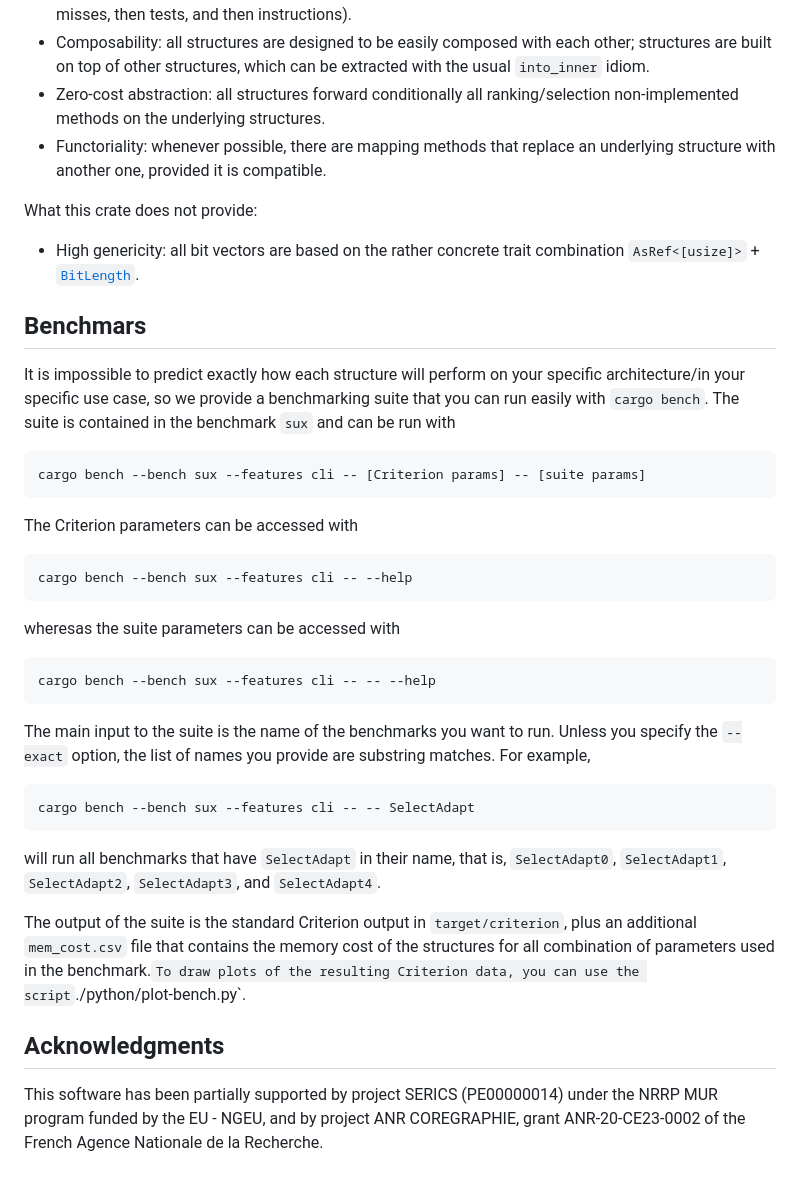
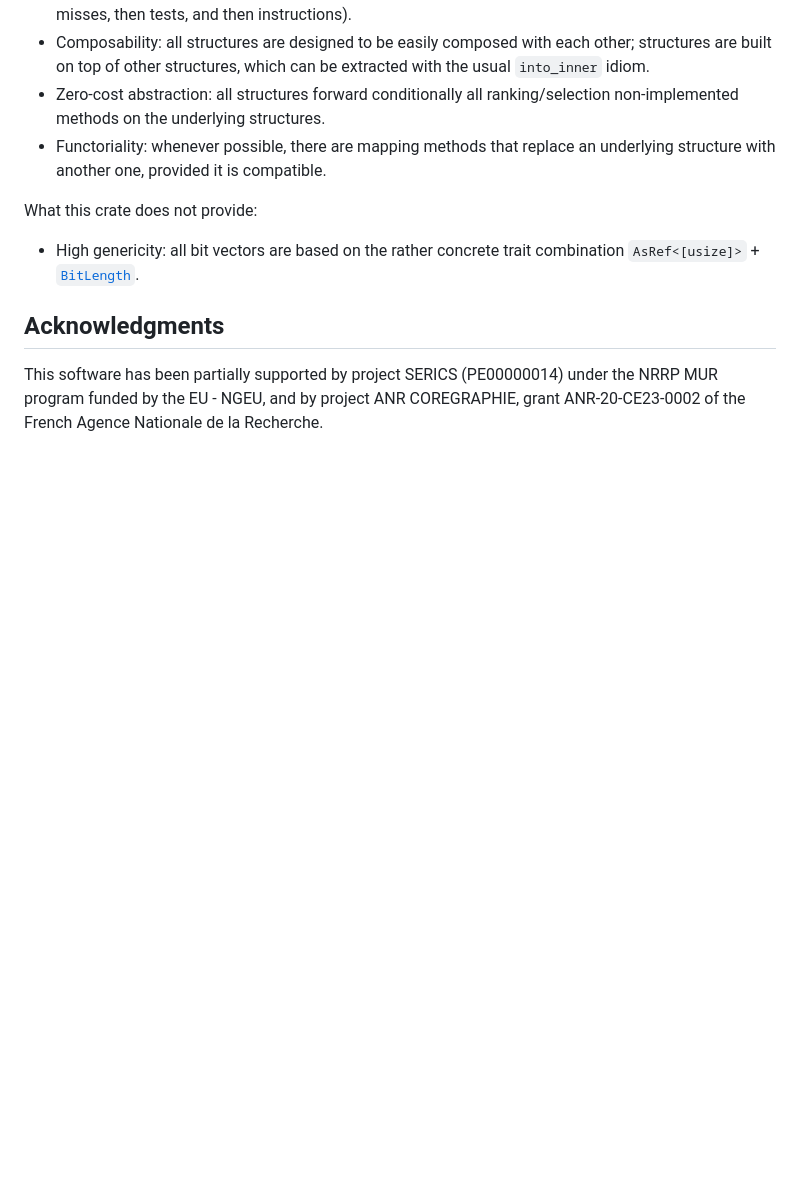
Before and after one commit to vigna/sux-rs, a Markdown page: README.md, the part around the change. Drawn GitHub-style; blank space fills up the shorter version.

Commit message:
Temporarily removed benchmark help

````diff
--- a/README.md
+++ b/README.md
@@ -78,47 +78,6 @@ What this crate does not provide:
 - High genericity: all bit vectors are based on the rather concrete trait combination
   `AsRef<[usize]>` + [`BitLength`].
 
-## Benchmars
-
-It is impossible to predict exactly how each structure will perform on your
-specific architecture/in your specific use case, so we provide a benchmarking
-suite that you can run easily with `cargo bench`. The suite is contained in the
-benchmark `sux` and can be run with
-
-```
-cargo bench --bench sux --features cli -- [Criterion params] -- [suite params]
-```
-
-The Criterion parameters can be accessed with
-
-```
-cargo bench --bench sux --features cli -- --help
-```
-
-wheresas the suite parameters can be accessed with
-
-```
-cargo bench --bench sux --features cli -- -- --help
-```
-
-The main input to the suite is the name of the benchmarks you want to run.
-Unless you specify the `--exact` option, the list of names you provide are
-substring matches. For example,
-
-```
-cargo bench --bench sux --features cli -- -- SelectAdapt
-```
-
-will run all benchmarks that have `SelectAdapt` in their name, that is,
-`SelectAdapt0`, `SelectAdapt1`, `SelectAdapt2`, `SelectAdapt3`, and
-`SelectAdapt4`.
-
-The output of the suite is the standard Criterion output in `target/criterion`,
-plus an additional `mem_cost.csv` file that contains the memory cost of the
-structures for all combination of parameters used in the benchmark.` To draw
-plots of the resulting Criterion data, you can use the script
-`./python/plot-bench.py`.
-
 ## Acknowledgments
 
 This software has been partially supported by project SERICS (PE00000014) under
````
